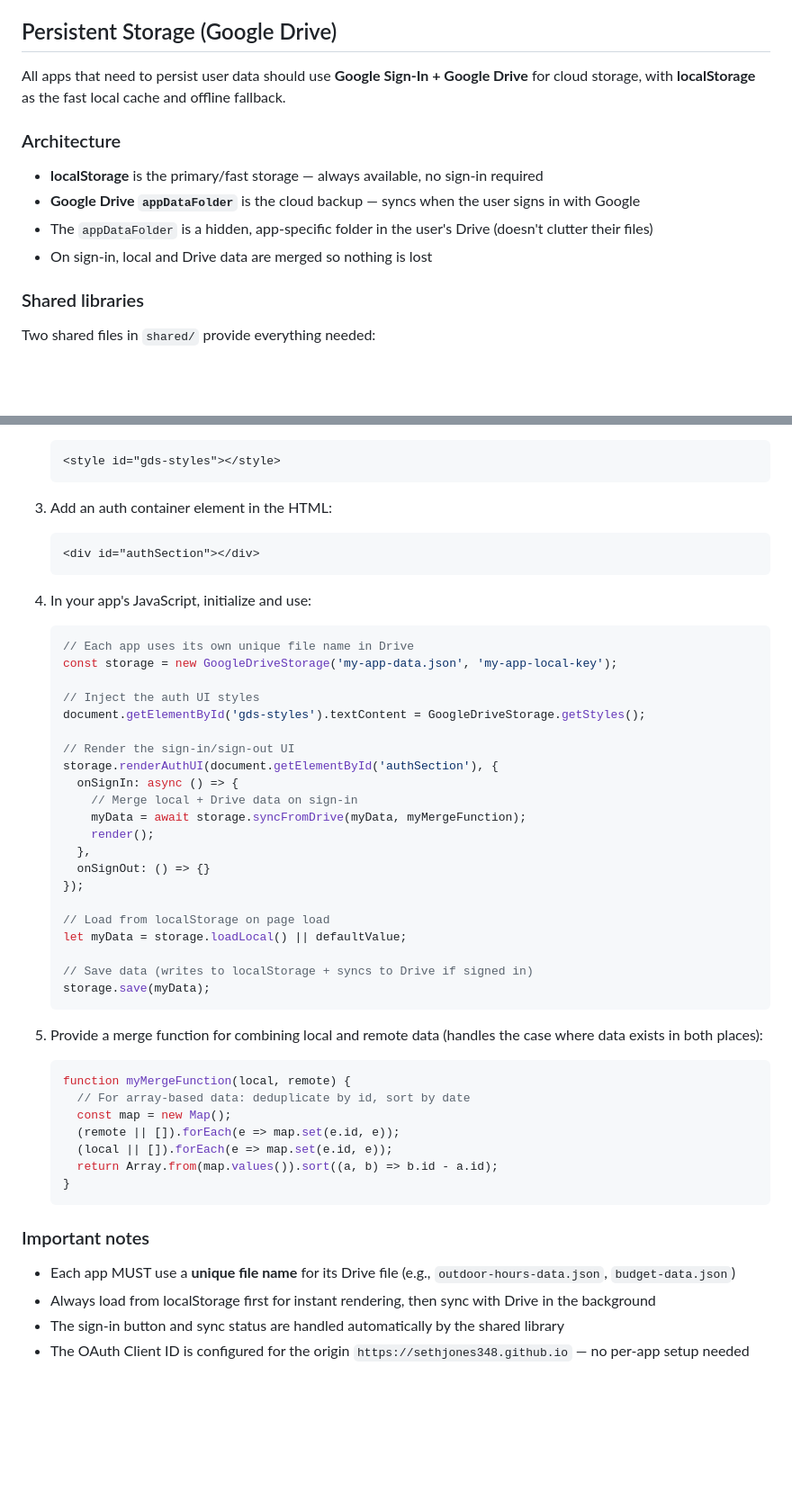
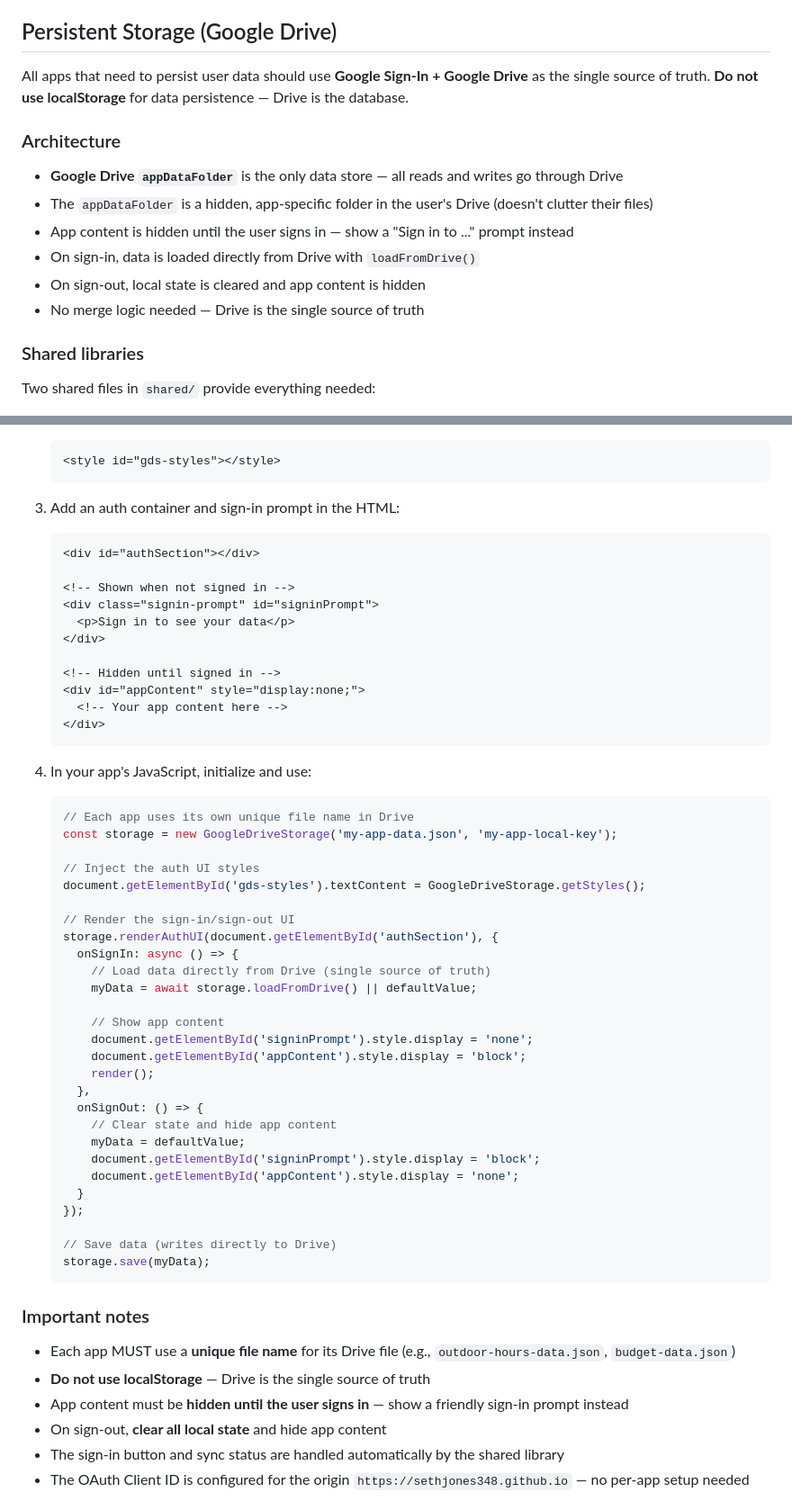
Before and after one commit to sethjones348/sierra-apps, a Markdown page: CLAUDE.md, 2 parts joined by grey strips. Shown at 90% size. Drawn GitHub-style; blank space fills up the shorter version.

Commit message:
Update CLAUDE.md: Drive-only storage as the standard pattern for all apps
Remove localStorage-based sync pattern. Google Drive is now the single
source of truth for all sierra-apps. Apps show a sign-in prompt and hide
content until authenticated.

https://claude.ai/code/session_01Pr6MyB8j4aYe2aW8BRfEUs

````diff
--- a/CLAUDE.md
+++ b/CLAUDE.md
@@ -128,14 +128,16 @@ Once enabled, everything pushed to `main` is live at `https://sethjones348.githu
 
 ## Persistent Storage (Google Drive)
 
-All apps that need to persist user data should use **Google Sign-In + Google Drive** for cloud storage, with **localStorage** as the fast local cache and offline fallback.
+All apps that need to persist user data should use **Google Sign-In + Google Drive** as the single source of truth. **Do not use localStorage** for data persistence — Drive is the database.
 
 ### Architecture
 
-- **localStorage** is the primary/fast storage — always available, no sign-in required
-- **Google Drive `appDataFolder`** is the cloud backup — syncs when the user signs in with Google
+- **Google Drive `appDataFolder`** is the only data store — all reads and writes go through Drive
 - The `appDataFolder` is a hidden, app-specific folder in the user's Drive (doesn't clutter their files)
-- On sign-in, local and Drive data are merged so nothing is lost
+- App content is hidden until the user signs in — show a "Sign in to ..." prompt instead
+- On sign-in, data is loaded directly from Drive with `loadFromDrive()`
+- On sign-out, local state is cleared and app content is hidden
+- No merge logic needed — Drive is the single source of truth
 
 ### Shared libraries
 
@@ -160,9 +162,19 @@ The Google OAuth Client ID is: `437861067044-r6m2ndd5bqgd0u82f1rjq8a3nv91fc3q.ap
    <style id="gds-styles"></style>
    ```
 
-3. Add an auth container element in the HTML:
+3. Add an auth container and sign-in prompt in the HTML:
    ```html
    <div id="authSection"></div>
+
+   <!-- Shown when not signed in -->
+   <div class="signin-prompt" id="signinPrompt">
+     <p>Sign in to see your data</p>
+   </div>
+
+   <!-- Hidden until signed in -->
+   <div id="appContent" style="display:none;">
+     <!-- Your app content here -->
+   </div>
    ```
 
 4. In your app's JavaScript, initialize and use:
@@ -176,35 +188,32 @@ The Google OAuth Client ID is: `437861067044-r6m2ndd5bqgd0u82f1rjq8a3nv91fc3q.ap
    // Render the sign-in/sign-out UI
    storage.renderAuthUI(document.getElementById('authSection'), {
      onSignIn: async () => {
-       // Merge local + Drive data on sign-in
-       myData = await storage.syncFromDrive(myData, myMergeFunction);
+       // Load data directly from Drive (single source of truth)
+       myData = await storage.loadFromDrive() || defaultValue;
+
+       // Show app content
+       document.getElementById('signinPrompt').style.display = 'none';
+       document.getElementById('appContent').style.display = 'block';
        render();
      },
-     onSignOut: () => {}
+     onSignOut: () => {
+       // Clear state and hide app content
+       myData = defaultValue;
+       document.getElementById('signinPrompt').style.display = 'block';
+       document.getElementById('appContent').style.display = 'none';
+     }
    });
 
-   // Load from localStorage on page load
-   let myData = storage.loadLocal() || defaultValue;
-
-   // Save data (writes to localStorage + syncs to Drive if signed in)
+   // Save data (writes directly to Drive)
    storage.save(myData);
-   ```
-
-5. Provide a merge function for combining local and remote data (handles the case where data exists in both places):
-   ```javascript
-   function myMergeFunction(local, remote) {
-     // For array-based data: deduplicate by id, sort by date
-     const map = new Map();
-     (remote || []).forEach(e => map.set(e.id, e));
-     (local || []).forEach(e => map.set(e.id, e));
-     return Array.from(map.values()).sort((a, b) => b.id - a.id);
-   }
    ```
 
 ### Important notes
 
 - Each app MUST use a **unique file name** for its Drive file (e.g., `outdoor-hours-data.json`, `budget-data.json`)
-- Always load from localStorage first for instant rendering, then sync with Drive in the background
+- **Do not use localStorage** — Drive is the single source of truth
+- App content must be **hidden until the user signs in** — show a friendly sign-in prompt instead
+- On sign-out, **clear all local state** and hide app content
 - The sign-in button and sync status are handled automatically by the shared library
 - The OAuth Client ID is configured for the origin `https://sethjones348.github.io` — no per-app setup needed
 
````
